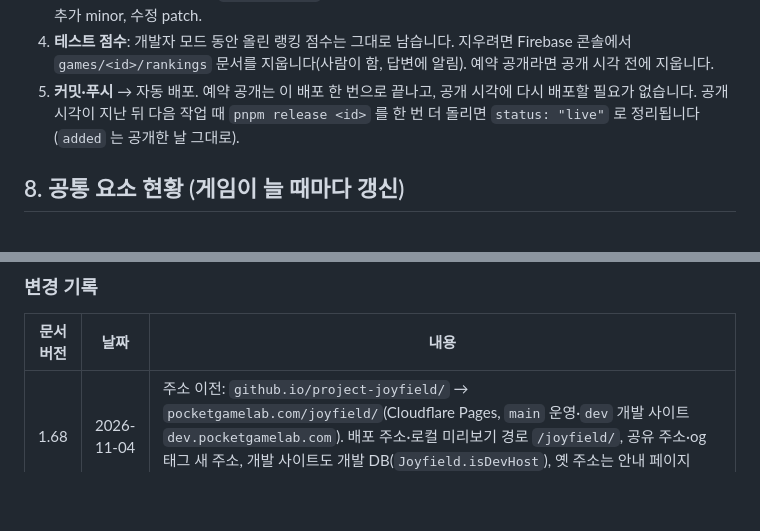
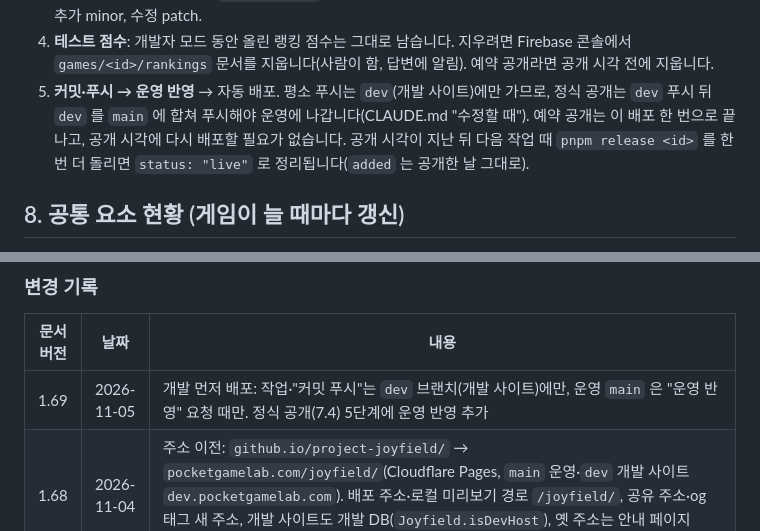
Before and after one commit to myong558/project-joypack, a Markdown page: docs/GAME_PLAYBOOK.md, 2 parts joined by grey strips. Drawn GitHub-style; blank space fills up the shorter version.

```diff
--- a/docs/GAME_PLAYBOOK.md
+++ b/docs/GAME_PLAYBOOK.md
@@ -529,7 +529,7 @@ games/<id>/
 2. **확인**: `pnpm preview` 로 첫 화면(NEW 카드 또는 COMING SOON 카드·날짜·D-day)과 랭킹 창.
 3. **문서 키우기**(9장): 8장 현황표·3.1 등록부·공통화 대기 목록, README 기록. 게임 버전은 **정식 공개 = v1.0.0** 입니다: 미리보기 동안 0.x.x, `pnpm release`(지금·예약)가 0.x.x 인 게임을 1.0.0 으로 올립니다. 그 뒤로는 기능 추가 minor, 수정 patch.
 4. **테스트 점수**: 개발자 모드 동안 올린 랭킹 점수는 그대로 남습니다. 지우려면 Firebase 콘솔에서 `games/<id>/rankings` 문서를 지웁니다(사람이 함, 답변에 알림). 예약 공개라면 공개 시각 전에 지웁니다.
-5. **커밋·푸시** → 자동 배포. 예약 공개는 이 배포 한 번으로 끝나고, 공개 시각에 다시 배포할 필요가 없습니다. 공개 시각이 지난 뒤 다음 작업 때 `pnpm release <id>` 를 한 번 더 돌리면 `status: "live"` 로 정리됩니다(`added` 는 공개한 날 그대로).
+5. **커밋·푸시 → 운영 반영** → 자동 배포. 평소 푸시는 `dev`(개발 사이트)에만 가므로, 정식 공개는 `dev` 푸시 뒤 `dev` 를 `main` 에 합쳐 푸시해야 운영에 나갑니다(CLAUDE.md "수정할 때"). 예약 공개는 이 배포 한 번으로 끝나고, 공개 시각에 다시 배포할 필요가 없습니다. 공개 시각이 지난 뒤 다음 작업 때 `pnpm release <id>` 를 한 번 더 돌리면 `status: "live"` 로 정리됩니다(`added` 는 공개한 날 그대로).
 
 ## 8. 공통 요소 현황 (게임이 늘 때마다 갱신)
 
@@ -591,6 +591,7 @@ games/<id>/
 
 | 문서 버전 | 날짜 | 내용 |
 | --- | --- | --- |
+| 1.69 | 2026-11-05 | 개발 먼저 배포: 작업·"커밋 푸시"는 `dev` 브랜치(개발 사이트)에만, 운영 `main` 은 "운영 반영" 요청 때만. 정식 공개(7.4) 5단계에 운영 반영 추가 |
 | 1.68 | 2026-11-04 | 주소 이전: `github.io/project-joyfield/` → `pocketgamelab.com/joyfield/`(Cloudflare Pages, `main` 운영·`dev` 개발 사이트 `dev.pocketgamelab.com`). 배포 주소·로컬 미리보기 경로 `/joyfield/`, 공유 주소·og 태그 새 주소, 개발 사이트도 개발 DB(`Joyfield.isDevHost`), 옛 주소는 안내 페이지(README 8장) |
 | 1.67 | 2026-11-04 | 개발용 랭킹 DB `joyfield-dev`(1.6): 내 PC·사설 주소면 개발, 배포 사이트면 운영 DB 를 `Joyfield.FIREBASE` 가 고름. 5곳에 복사돼 있던 Firebase 설정을 공통 모듈 한 곳으로(허브 v1.38.2 · 업다운 v1.20.1 · 두더지잡기 v1.1.4 · 타임 투 플립 v1.6.4 · 온실정원 v0.15.7). 규칙은 두 프로젝트에 게시 |
 | 1.66 | 2026-11-04 | 플랫폼 이름 "조이필드/Joyfield" 와 이름 규칙(10.2): 화면 글자·문서·코드 이름(저장소 주소 `project-joyfield`·전역 `Joyfield`·`@joyfield/shared`·저장 키 `joyfield.*`·캐시 `joyfield-*`)·Firebase 프로젝트 `joyfield-41b5a`)을 한 이름으로 맞춤 |
```
Also changed, not shown: other parts of docs/GAME_PLAYBOOK.md (+1 -1 lines), CLAUDE.md (+3 -1 lines), README.md (+1 -1 lines).
